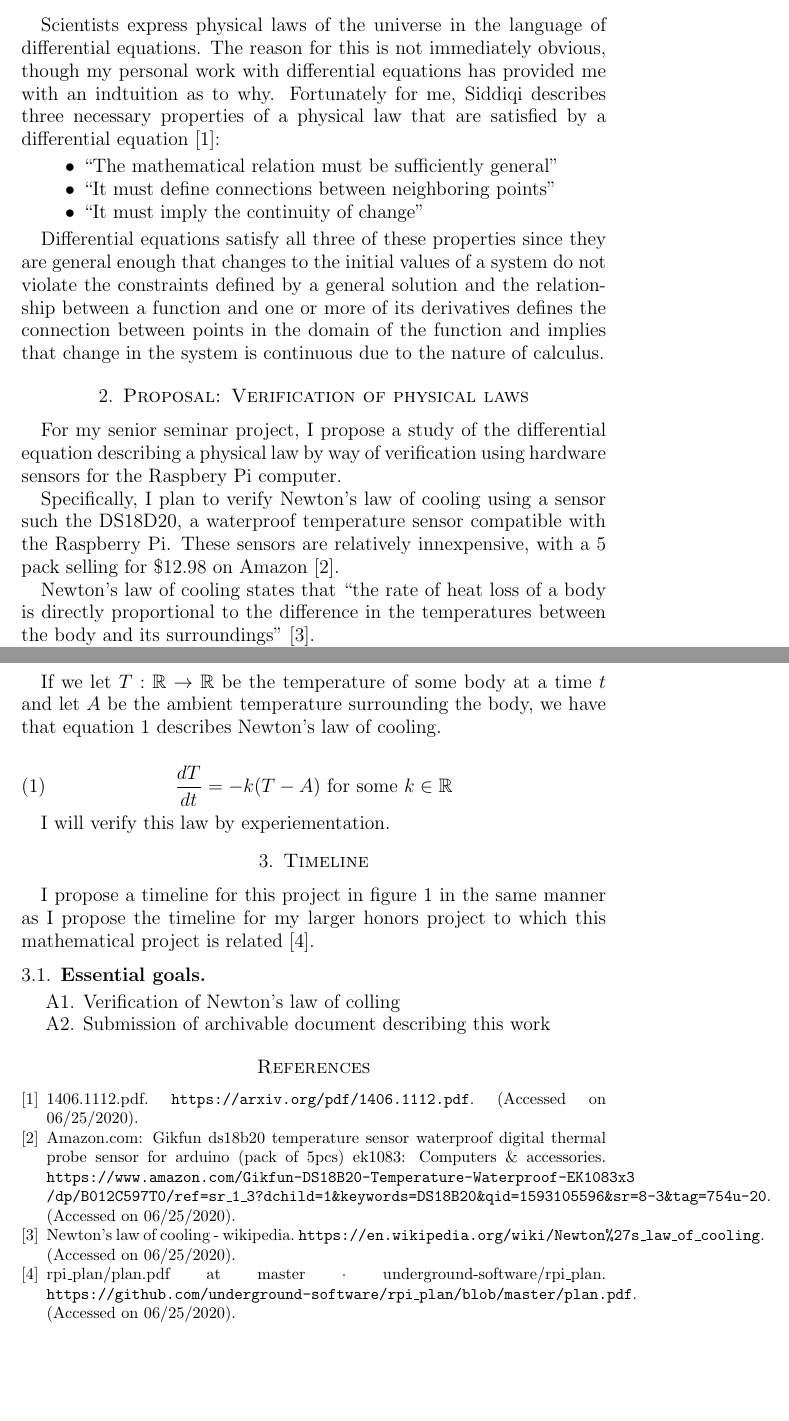
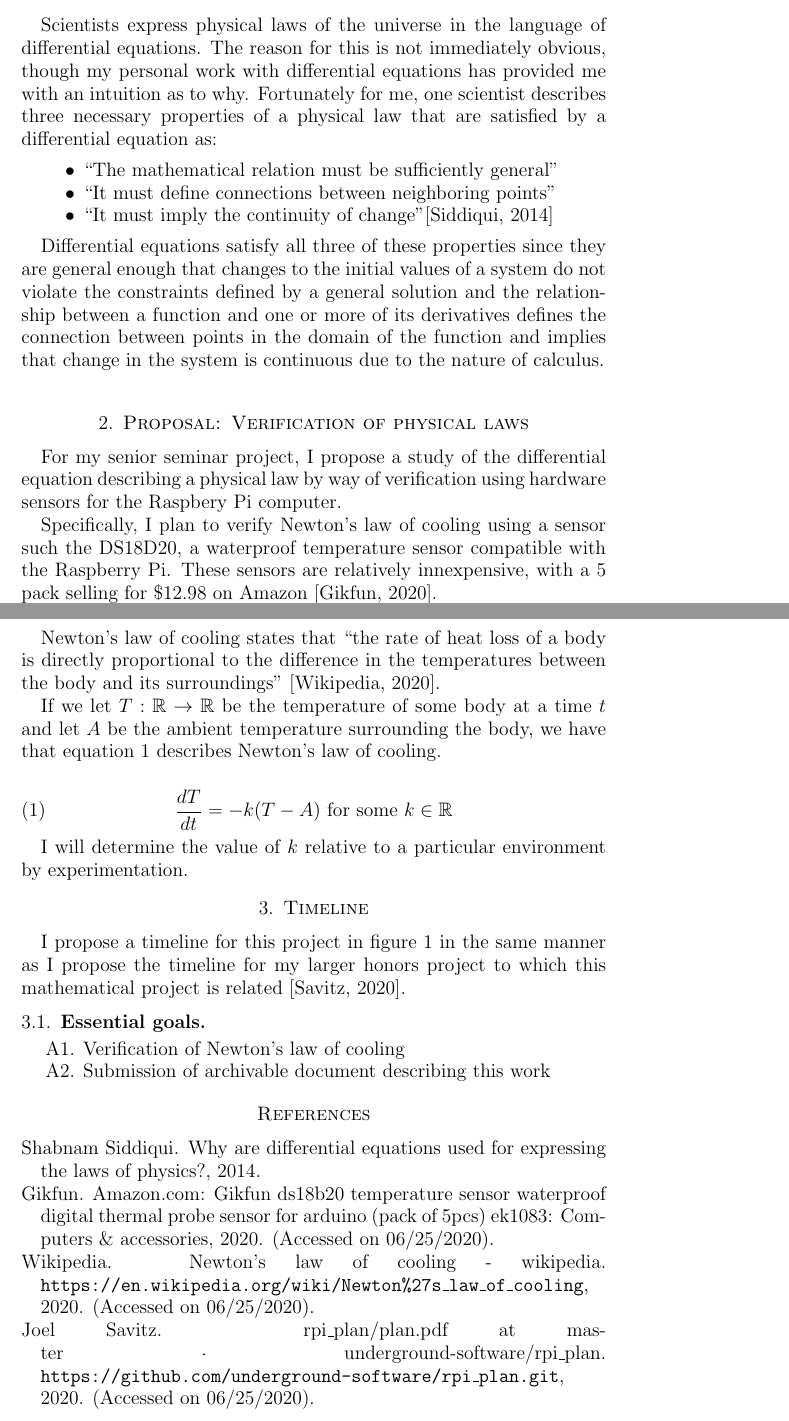
Before and after one commit to theyoyojo/MATH4750, a LaTeX paper (timeline/timeline.tex, which reads timeline/timeline.bib): two parts of pages 1 and 2 of 2, joined at a grey line, cut so that both start at the same text, the shorter picture padded with empty space. Compiled offline with pdfLaTeX.

Commit message:
timeline revision one

```diff
--- a/timeline/timeline.bib
+++ b/timeline/timeline.bib
@@ -1,7 +1,4 @@
 @misc{whydiffeq,
-author = {},
-title = {1406.1112.pdf},
-howpublished = {\texttt{https://arxiv.org/pdf/1406.1112.pdf}},
-month = {},
-year = {},
-note = {(Accessed on 06/25/2020)}
+title="Why are differential equations used for expressing the laws of physics?",
+author="Shabnam Siddiqui",
+year={2014},
@@ -8,29 +8,27 @@ note = {(Accessed on 06/25/2020)}
 }
 
 @misc{Amazon,
-author = {},
+author = "Gikfun",
 title = {Amazon.com: Gikfun DS18B20 Temperature Sensor Waterproof Digital Thermal Probe Sensor for Arduino (Pack of 5pcs) EK1083: Computers \& Accessories},
-howpublished = {\texttt{https://www.amazon.com/Gikfun-DS18B20-Temperature-Waterproof-EK1083x3}
-		\texttt{/dp/B012C597T0/ref=sr\_1\_3?dchild=1\&keywords=DS18B20\&qid=1593105596\&sr=8-3\&tag=754u-20}},
 month = {},
-year = {},
+year = {2020},
 note = {(Accessed on 06/25/2020)}
 }
 
 @misc{rpi_plan,
-author = {},
+author = "Savitz, Joel",
 title = {rpi\_plan/plan.pdf at master · underground-software/rpi\_plan},
-howpublished = {\texttt{https://github.com/underground-software/rpi\_plan/blob/master/plan.pdf}},
+howpublished = {\texttt{https://github.com/underground-software/rpi\_plan.git}},
 month = {},
-year = {},
+year = {2020},
 note = {(Accessed on 06/25/2020)}
 }
 
 @misc{wiki,
-author = {},
+author = "Wikipedia",
 title = {Newton's law of cooling - Wikipedia},
 howpublished = {\texttt{https://en.wikipedia.org/wiki/Newton\%27s\_law\_of\_cooling}},
 month = {},
-year = {},
+year = {2020},
 note = {(Accessed on 06/25/2020)}
 }
--- a/timeline/timeline.tex
+++ b/timeline/timeline.tex
@@ -2,13 +2,14 @@
 \usepackage{url,amsmath,amsthm,enumitem,amsfonts,tikz,verbatim,amssymb, wasysym, clrscode3e, booktabs, soul}
 % \usepackage[doublespacing]{setspace}
 \usepackage[makeroom]{cancel}
+\usepackage{natbib}
 \usetikzlibrary{arrows}
 
 \title{ University of Massachusetts Lowell \protect\\
 	DEPARTMENT OF MATHEMATICAL SCIENCES \protect\\
 MATH 4750 \protect\\
 Updated proposal for Senior Seminar}
-\author{Joel Savitz \\ Summer  2020 \\ SID: 01739537}
+\author{Joel Savitz \\ Summer  2020 \\ SID: 01739537 \\ Revision 1}
 
 \newcommand{\reals}{\mathbb{R}}
 
@@ -22,16 +23,16 @@ Scientists express physical laws of
 the universe in the language of differential equations.
 The reason for this is not immediately obvious,
 though my personal work with differential equations
-has provided me with an indtuition as to why.
+has provided me with an intuition as to why.
 Fortunately for me,
-Siddiqi describes three necessary properties
-of a physical law that are satisfied by a differential equation \cite{whydiffeq}:
+one scientist describes three necessary properties
+of a physical law that are satisfied by a differential equation as:
 
 
 \begin{itemize}
 	\item ``The mathematical relation must be sufficiently general"
 	\item ``It must define connections between neighboring points"
-	\item ``It must imply the continuity of change"
+	\item ``It must imply the continuity of change"\citep{whydiffeq}
 \end{itemize}
 
 Differential equations satisfy all three of these properties
@@ -75,19 +76,20 @@ describes Newton's law of cooling.
 	\frac{dT}{dt} = -k(T - A) \textrm{ for some $k \in \reals$}
 \end{align}
 
-I will verify this law by experiementation.
+I will determine the value of $k$
+relative to a particular environment by experimentation.
 
 \section{Timeline}
 
 I propose a timeline for this project in figure \ref{timeline}
 in the same manner as I propose the timeline for
 my larger honors project to which this
-mathematical project is related \cite{rpi_plan}.
+mathematical project is related \citep{rpi_plan}.
 
 \subsection{Essential goals}
 
 \begin{enumerate}
-	\item[A1.] Verification of Newton's law of colling
+	\item[A1.] Verification of Newton's law of cooling
 	\item[A2.] Submission of archivable document describing this work
 \end{enumerate}
 
```
Also changed, not shown: timeline/timeline.pdf, timeline/timeline.bib (3 more changed lines), timeline/timeline.tex (6 more changed lines).
